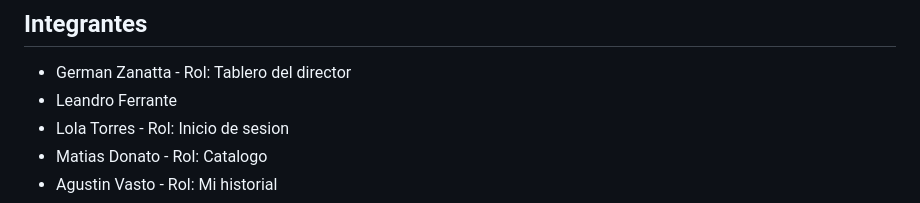
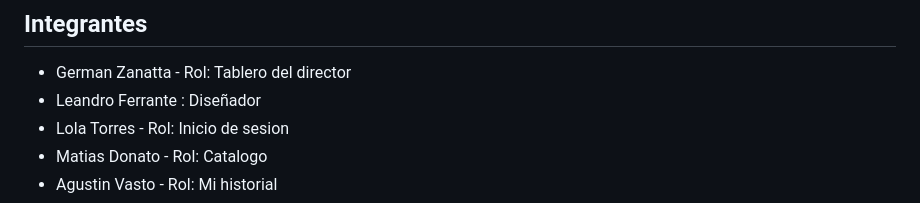
Before and after one commit to TutanjamonLean/Practicas_Profesionales, a Markdown page: README.md, the part around one of its changes. GitHub-like rendering.

Commit message:
Hice un cambio de roles a leandro

```diff
--- a/README.md
+++ b/README.md
@@ -10,7 +10,7 @@ Grupo 7
 
 ## Integrantes
 - German Zanatta - Rol: Tablero del director
-- Leandro Ferrante
+- Leandro Ferrante : Diseñador
 - Lola Torres - Rol: Inicio de sesion
 - Matias Donato - Rol: Catalogo
 - Agustin Vasto - Rol: Mi historial
```
Also changed, not shown: other parts of README.md (+0 -1 lines).
